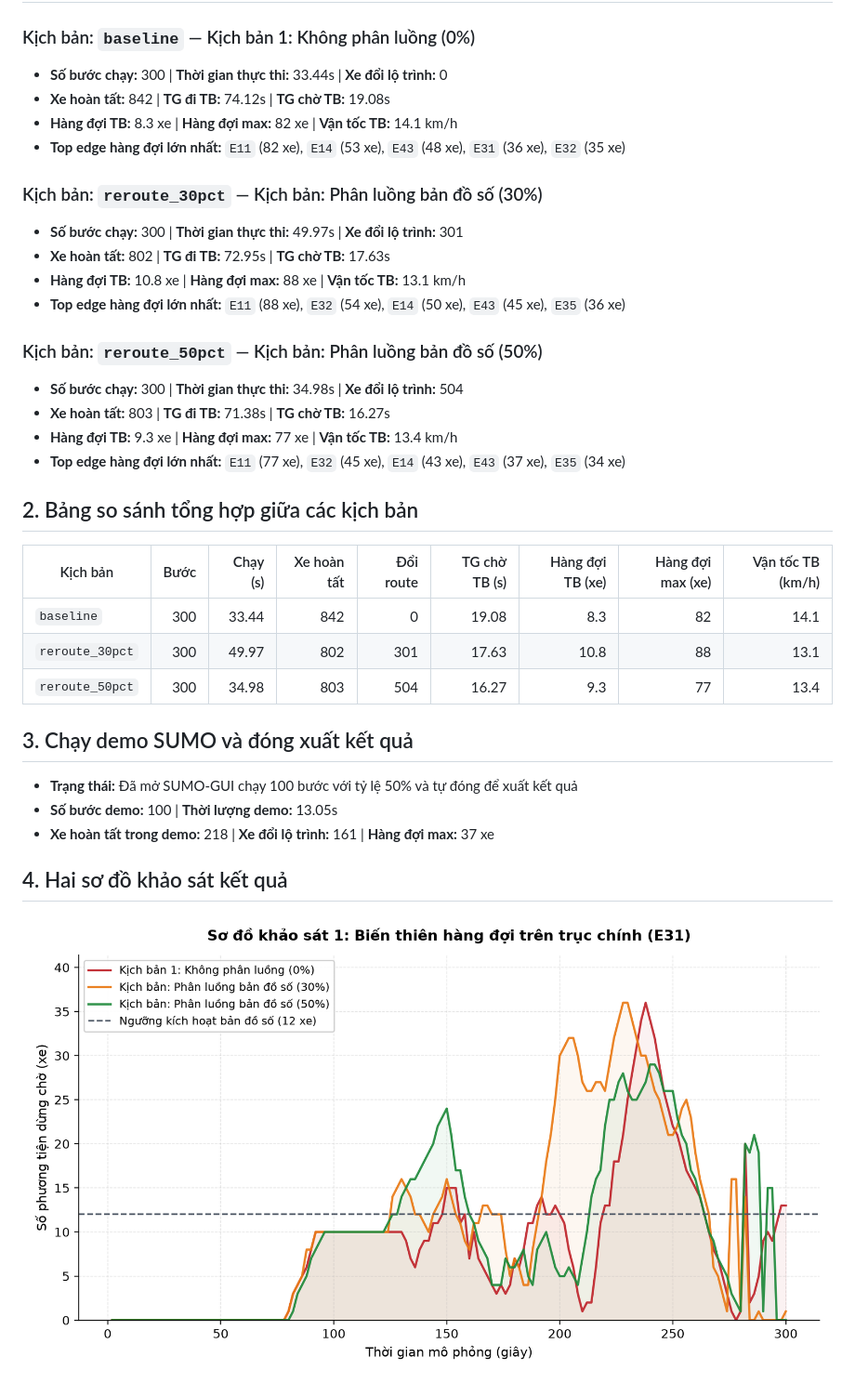
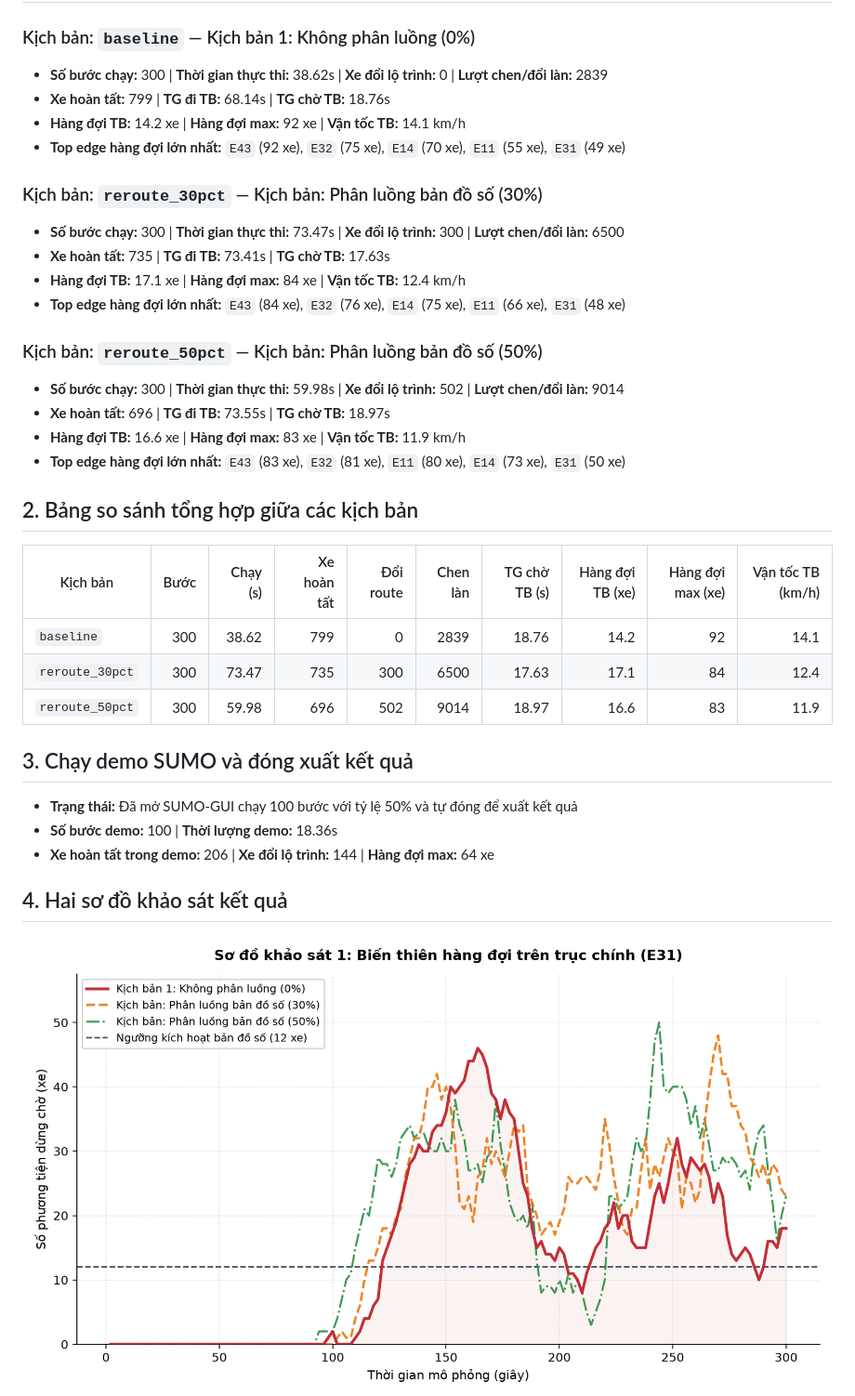
Before and after one commit to khuongng332/hangxanh-its-sumo, a Markdown page: Ket_Qua_Mo_Phong_Hang_Xanh.md, the part around the change. Shown at 93% size. GitHub-like rendering; pictures changed too: Ket_Qua_Mo_Phong_Hang_Xanh_so_do_1_bien_thien.png, Ket_Qua_Mo_Phong_Hang_Xanh_so_do_2_so_sanh.png.

Commit message:
Update Hang Xanh simulation script, network/route configs, and survey results

```diff
--- a/Ket_Qua_Mo_Phong_Hang_Xanh.md
+++ b/Ket_Qua_Mo_Phong_Hang_Xanh.md
@@ -7,38 +7,38 @@
 
 ### Kịch bản: `baseline` — Kịch bản 1: Không phân luồng (0%)
 
-- **Số bước chạy:** 300 | **Thời gian thực thi:** 33.44s | **Xe đổi lộ trình:** 0
-- **Xe hoàn tất:** 842 | **TG đi TB:** 74.12s | **TG chờ TB:** 19.08s
-- **Hàng đợi TB:** 8.3 xe | **Hàng đợi max:** 82 xe | **Vận tốc TB:** 14.1 km/h
-- **Top edge hàng đợi lớn nhất:** `E11` (82 xe), `E14` (53 xe), `E43` (48 xe), `E31` (36 xe), `E32` (35 xe)
+- **Số bước chạy:** 300 | **Thời gian thực thi:** 38.62s | **Xe đổi lộ trình:** 0 | **Lượt chen/đổi làn:** 2839
+- **Xe hoàn tất:** 799 | **TG đi TB:** 68.14s | **TG chờ TB:** 18.76s
+- **Hàng đợi TB:** 14.2 xe | **Hàng đợi max:** 92 xe | **Vận tốc TB:** 14.1 km/h
+- **Top edge hàng đợi lớn nhất:** `E43` (92 xe), `E32` (75 xe), `E14` (70 xe), `E11` (55 xe), `E31` (49 xe)
 
 ### Kịch bản: `reroute_30pct` — Kịch bản: Phân luồng bản đồ số (30%)
 
-- **Số bước chạy:** 300 | **Thời gian thực thi:** 49.97s | **Xe đổi lộ trình:** 301
-- **Xe hoàn tất:** 802 | **TG đi TB:** 72.95s | **TG chờ TB:** 17.63s
-- **Hàng đợi TB:** 10.8 xe | **Hàng đợi max:** 88 xe | **Vận tốc TB:** 13.1 km/h
-- **Top edge hàng đợi lớn nhất:** `E11` (88 xe), `E32` (54 xe), `E14` (50 xe), `E43` (45 xe), `E35` (36 xe)
+- **Số bước chạy:** 300 | **Thời gian thực thi:** 73.47s | **Xe đổi lộ trình:** 300 | **Lượt chen/đổi làn:** 6500
+- **Xe hoàn tất:** 735 | **TG đi TB:** 73.41s | **TG chờ TB:** 17.63s
+- **Hàng đợi TB:** 17.1 xe | **Hàng đợi max:** 84 xe | **Vận tốc TB:** 12.4 km/h
+- **Top edge hàng đợi lớn nhất:** `E43` (84 xe), `E32` (76 xe), `E14` (75 xe), `E11` (66 xe), `E31` (48 xe)
 
 ### Kịch bản: `reroute_50pct` — Kịch bản: Phân luồng bản đồ số (50%)
 
-- **Số bước chạy:** 300 | **Thời gian thực thi:** 34.98s | **Xe đổi lộ trình:** 504
-- **Xe hoàn tất:** 803 | **TG đi TB:** 71.38s | **TG chờ TB:** 16.27s
-- **Hàng đợi TB:** 9.3 xe | **Hàng đợi max:** 77 xe | **Vận tốc TB:** 13.4 km/h
-- **Top edge hàng đợi lớn nhất:** `E11` (77 xe), `E32` (45 xe), `E14` (43 xe), `E43` (37 xe), `E35` (34 xe)
+- **Số bước chạy:** 300 | **Thời gian thực thi:** 59.98s | **Xe đổi lộ trình:** 502 | **Lượt chen/đổi làn:** 9014
+- **Xe hoàn tất:** 696 | **TG đi TB:** 73.55s | **TG chờ TB:** 18.97s
+- **Hàng đợi TB:** 16.6 xe | **Hàng đợi max:** 83 xe | **Vận tốc TB:** 11.9 km/h
+- **Top edge hàng đợi lớn nhất:** `E43` (83 xe), `E32` (81 xe), `E11` (80 xe), `E14` (73 xe), `E31` (50 xe)
 
 ## 2. Bảng so sánh tổng hợp giữa các kịch bản
 
-| Kịch bản | Bước | Chạy (s) | Xe hoàn tất | Đổi route | TG chờ TB (s) | Hàng đợi TB (xe) | Hàng đợi max (xe) | Vận tốc TB (km/h) |
-|---|---:|---:|---:|---:|---:|---:|---:|---:|
-| `baseline` | 300 | 33.44 | 842 | 0 | 19.08 | 8.3 | 82 | 14.1 |
-| `reroute_30pct` | 300 | 49.97 | 802 | 301 | 17.63 | 10.8 | 88 | 13.1 |
-| `reroute_50pct` | 300 | 34.98 | 803 | 504 | 16.27 | 9.3 | 77 | 13.4 |
+| Kịch bản | Bước | Chạy (s) | Xe hoàn tất | Đổi route | Chen làn | TG chờ TB (s) | Hàng đợi TB (xe) | Hàng đợi max (xe) | Vận tốc TB (km/h) |
+|---|---:|---:|---:|---:|---:|---:|---:|---:|---:|
+| `baseline` | 300 | 38.62 | 799 | 0 | 2839 | 18.76 | 14.2 | 92 | 14.1 |
+| `reroute_30pct` | 300 | 73.47 | 735 | 300 | 6500 | 17.63 | 17.1 | 84 | 12.4 |
+| `reroute_50pct` | 300 | 59.98 | 696 | 502 | 9014 | 18.97 | 16.6 | 83 | 11.9 |
 
 ## 3. Chạy demo SUMO và đóng xuất kết quả
 
 - **Trạng thái:** Đã mở SUMO-GUI chạy 100 bước với tỷ lệ 50% và tự đóng để xuất kết quả
-- **Số bước demo:** 100 | **Thời lượng demo:** 13.05s
-- **Xe hoàn tất trong demo:** 218 | **Xe đổi lộ trình:** 161 | **Hàng đợi max:** 37 xe
+- **Số bước demo:** 100 | **Thời lượng demo:** 18.36s
+- **Xe hoàn tất trong demo:** 206 | **Xe đổi lộ trình:** 144 | **Hàng đợi max:** 64 xe
 
 ## 4. Hai sơ đồ khảo sát kết quả
 
```
Also changed, not shown: 6 other files.
